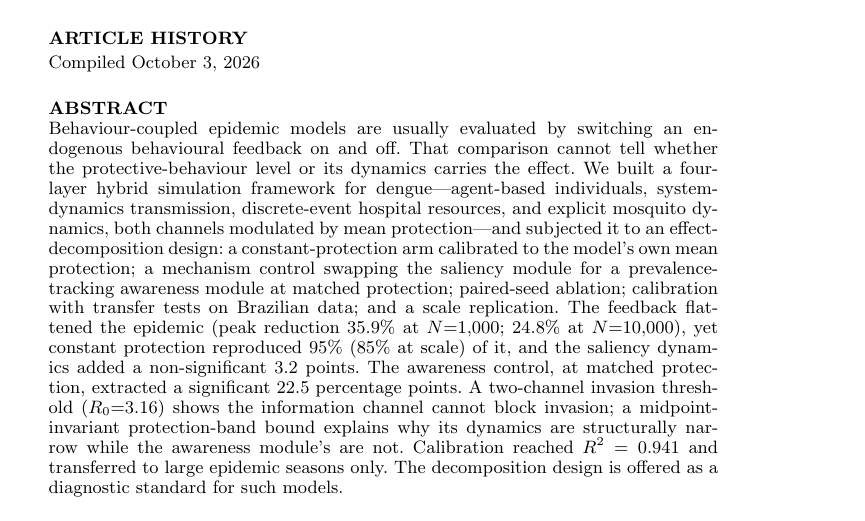
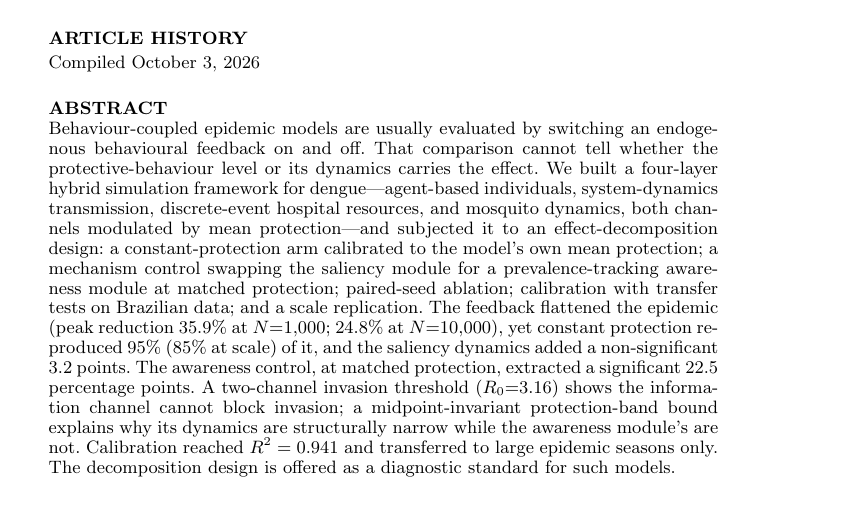
Before and after one commit to 7Dt3V5TmzAtfur/HybridSimulation-InfoSaliency, a LaTeX document (Journal of Simulation/submission/manuscript.tex): part of page 1 of 20, cut so that both start at the same text. The pictures show the PDF file Journal of Simulation/submission/manuscript.pdf that the author committed with the source.

Commit message:
Abstract: remove one word (200-word limit met by strict count)

```diff
--- a/Journal of Simulation/submission/manuscript.tex
+++ b/Journal of Simulation/submission/manuscript.tex
@@ -49,7 +49,7 @@
 \maketitle
 
 \begin{abstract}
-Behaviour-coupled epidemic models are usually evaluated by switching an endogenous behavioural feedback on and off. That comparison cannot tell whether the protective-behaviour level or its dynamics carries the effect. We built a four-layer hybrid simulation framework for dengue---agent-based individuals, system-dynamics transmission, discrete-event hospital resources, and explicit mosquito dynamics, both channels modulated by mean protection---and subjected it to an effect-decomposition design: a constant-protection arm calibrated to the model's own mean protection; a mechanism control swapping the saliency module for a prevalence-tracking awareness module at matched protection; paired-seed ablation; calibration with transfer tests on Brazilian data; and a scale replication. The feedback flattened the epidemic (peak reduction 35.9\% at $N{=}1{,}000$; 24.8\% at $N{=}10{,}000$), yet constant protection reproduced 95\% (85\% at scale) of it, and the saliency dynamics added a non-significant 3.2 points. The awareness control, at matched protection, extracted a significant 22.5 percentage points. A two-channel invasion threshold ($R_0{=}3.16$) shows the information channel cannot block invasion; a midpoint-invariant protection-band bound explains why its dynamics are structurally narrow while the awareness module's are not. Calibration reached $R^2=0.941$ and transferred to large epidemic seasons only. The decomposition design is offered as a diagnostic standard for such models.
+Behaviour-coupled epidemic models are usually evaluated by switching an endogenous behavioural feedback on and off. That comparison cannot tell whether the protective-behaviour level or its dynamics carries the effect. We built a four-layer hybrid simulation framework for dengue---agent-based individuals, system-dynamics transmission, discrete-event hospital resources, and mosquito dynamics, both channels modulated by mean protection---and subjected it to an effect-decomposition design: a constant-protection arm calibrated to the model's own mean protection; a mechanism control swapping the saliency module for a prevalence-tracking awareness module at matched protection; paired-seed ablation; calibration with transfer tests on Brazilian data; and a scale replication. The feedback flattened the epidemic (peak reduction 35.9\% at $N{=}1{,}000$; 24.8\% at $N{=}10{,}000$), yet constant protection reproduced 95\% (85\% at scale) of it, and the saliency dynamics added a non-significant 3.2 points. The awareness control, at matched protection, extracted a significant 22.5 percentage points. A two-channel invasion threshold ($R_0{=}3.16$) shows the information channel cannot block invasion; a midpoint-invariant protection-band bound explains why its dynamics are structurally narrow while the awareness module's are not. Calibration reached $R^2=0.941$ and transferred to large epidemic seasons only. The decomposition design is offered as a diagnostic standard for such models.
 \end{abstract}
 
 \begin{keywords}
```
Also changed, not shown: Journal of Simulation/submission/manuscript.pdf, 1 other file.
